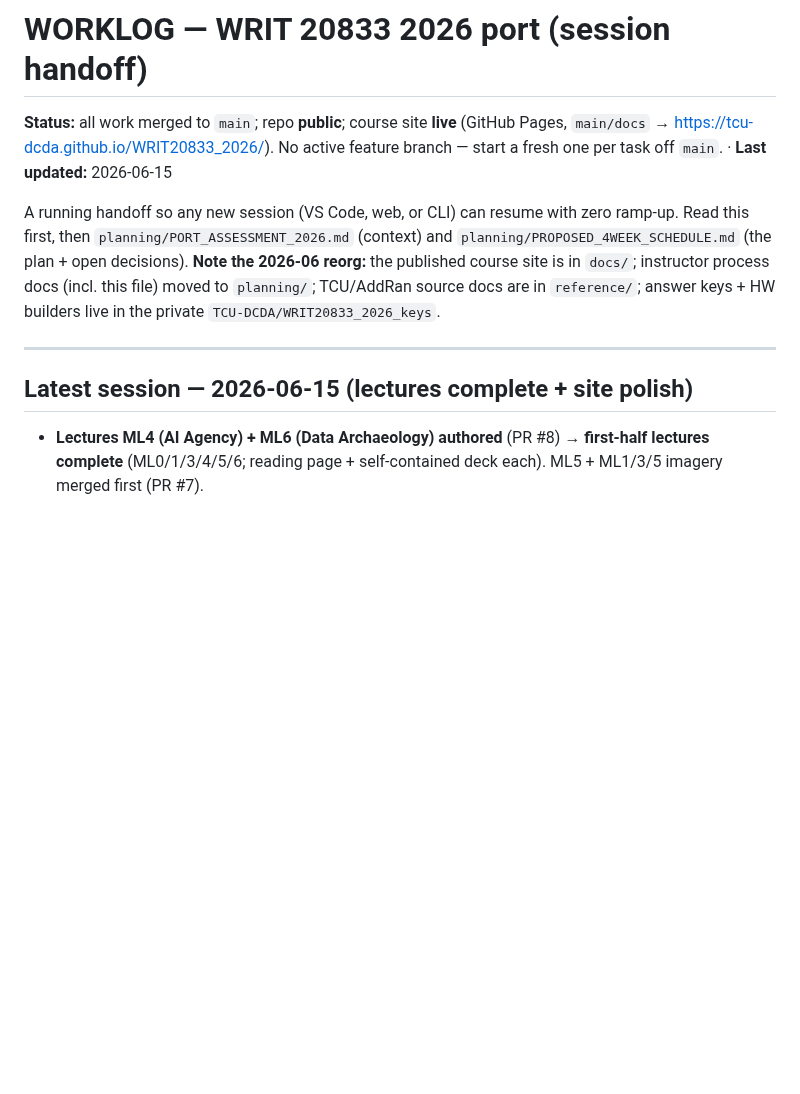
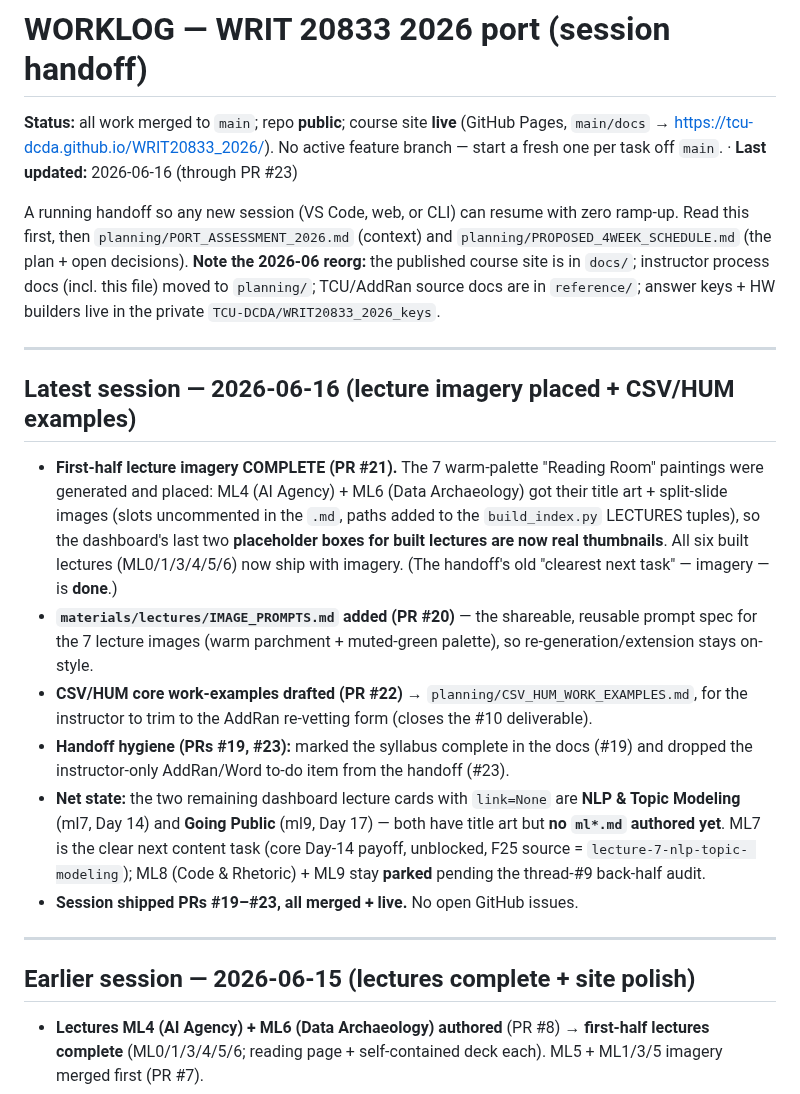
Before and after one commit to TCU-DCDA/WRIT20833_2026, a Markdown page: planning/WORKLOG.md, the part around the change. Drawn GitHub-style; blank space fills up the shorter version.

```diff
--- a/planning/WORKLOG.md
+++ b/planning/WORKLOG.md
@@ -2,7 +2,7 @@
 
 **Status:** all work merged to `main`; repo **public**; course site **live** (GitHub Pages, `main/docs` →
 https://tcu-dcda.github.io/WRIT20833_2026/). No active feature branch — start a fresh one per task off
-`main`. · **Last updated:** 2026-06-15
+`main`. · **Last updated:** 2026-06-16 (through PR #23)
 
 A running handoff so any new session (VS Code, web, or CLI) can resume with zero ramp-up.
 Read this first, then `planning/PORT_ASSESSMENT_2026.md` (context) and
@@ -13,7 +13,28 @@ the private `TCU-DCDA/WRIT20833_2026_keys`.
 
 ---
 
-## Latest session — 2026-06-15 (lectures complete + site polish)
+## Latest session — 2026-06-16 (lecture imagery placed + CSV/HUM examples)
+- **First-half lecture imagery COMPLETE (PR #21).** The 7 warm-palette "Reading Room" paintings were
+  generated and placed: ML4 (AI Agency) + ML6 (Data Archaeology) got their title art + split-slide
+  images (slots uncommented in the `.md`, paths added to the `build_index.py` LECTURES tuples), so the
+  dashboard's last two **placeholder boxes for built lectures are now real thumbnails**. All six built
+  lectures (ML0/1/3/4/5/6) now ship with imagery. (The handoff's old "clearest next task" — imagery —
+  is **done**.)
+- **`materials/lectures/IMAGE_PROMPTS.md` added (PR #20)** — the shareable, reusable prompt spec for the
+  7 lecture images (warm parchment + muted-green palette), so re-generation/extension stays on-style.
+- **CSV/HUM core work-examples drafted (PR #22)** → `planning/CSV_HUM_WORK_EXAMPLES.md`, for the
+  instructor to trim to the AddRan re-vetting form (closes the #10 deliverable).
+- **Handoff hygiene (PRs #19, #23):** marked the syllabus complete in the docs (#19) and dropped the
+  instructor-only AddRan/Word to-do item from the handoff (#23).
+- **Net state:** the two remaining dashboard lecture cards with `link=None` are **NLP & Topic Modeling**
+  (ml7, Day 14) and **Going Public** (ml9, Day 17) — both have title art but **no `ml*.md` authored yet**.
+  ML7 is the clear next content task (core Day-14 payoff, unblocked, F25 source = `lecture-7-nlp-topic-
+  modeling`); ML8 (Code & Rhetoric) + ML9 stay **parked** pending the thread-#9 back-half audit.
+- **Session shipped PRs #19–#23, all merged + live.** No open GitHub issues.
+
+---
+
+## Earlier session — 2026-06-15 (lectures complete + site polish)
 - **Lectures ML4 (AI Agency) + ML6 (Data Archaeology) authored** (PR #8) → **first-half lectures complete**
   (ML0/1/3/4/5/6; reading page + self-contained deck each). ML5 + ML1/3/5 imagery merged first (PR #7).
 - **ML2 "Sacred Boundaries" SETTLED → CUT** (PR #9, open thread #9): redundant now that ML6 carries the
```
Also changed, not shown: planning/NEXT_SESSION.md (+20 -19 lines).
